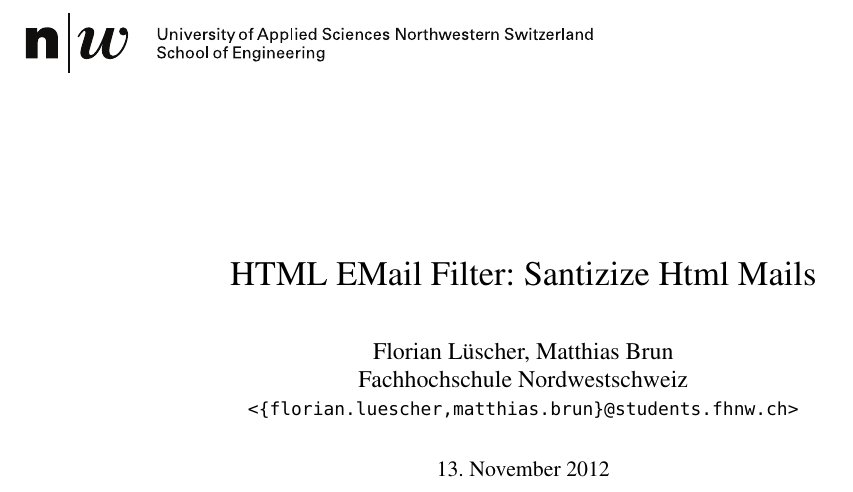
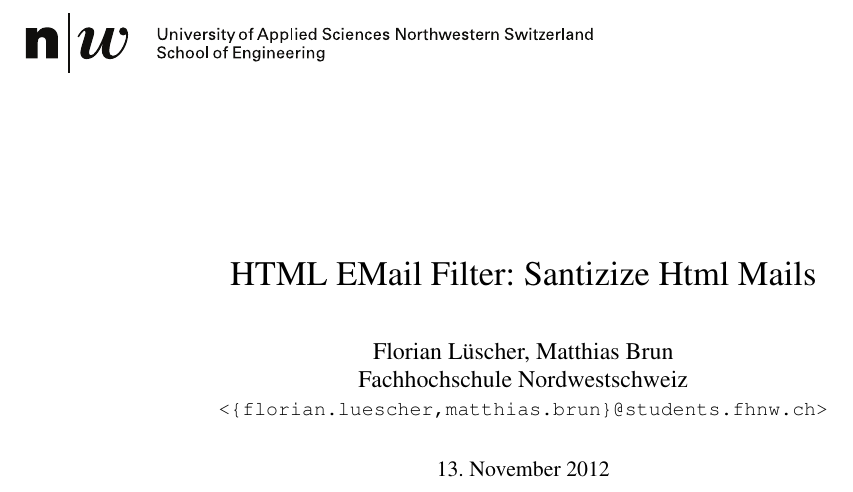
Before and after one commit to mat1/apsifilter, a LaTeX document (documentation/report.tex): part of the page, cut so that both start at the same text. Compiled offline with pdfLaTeX.

Commit message:
No beramono

```diff
--- a/documentation/report.tex
+++ b/documentation/report.tex
@@ -6,20 +6,7 @@
 \usepackage{wrapfig}
 \usepackage{listings}
 \usepackage[T1]{fontenc}
-\usepackage[scaled]{beramono}
 
-\usepackage{color}
-\definecolor{bluekeywords}{rgb}{0.08,0.08,0.5}
-\definecolor{greencomments}{rgb}{0,0.5,0}
-\definecolor{redstrings}{rgb}{0.9,0,0}
-\lstset{ %
-    captionpos=b,
-    breaklines=true,
-    basicstyle=\footnotesize\ttfamily,
-    frame=single,
-    keywordstyle=\color{bluekeywords}\bfseries,
-    morekeywords={proc, pure, ensures, requires, call, in, out, var, const ,init, fun, copy, ref, while, returns}
-}
 
 \pagestyle{myheadings}
 \markboth{HTML Mail Filter}{HTML Mail Filter}
```
